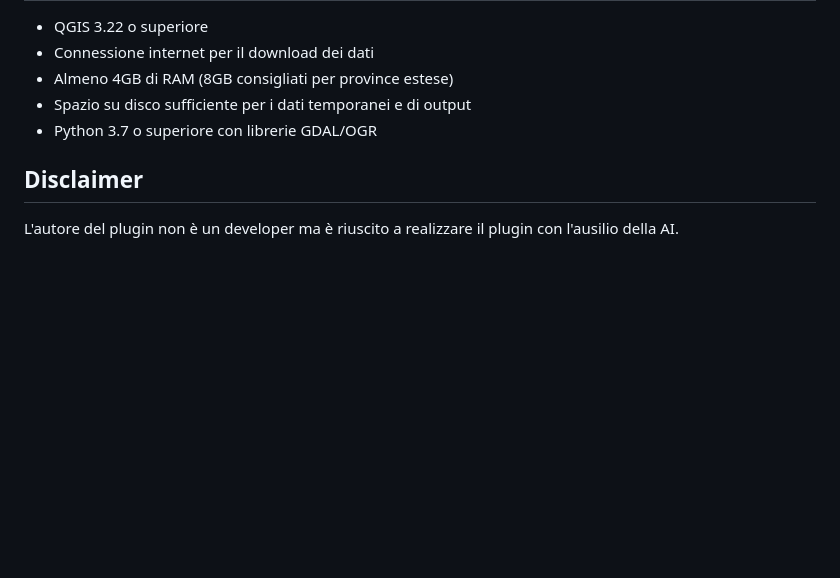
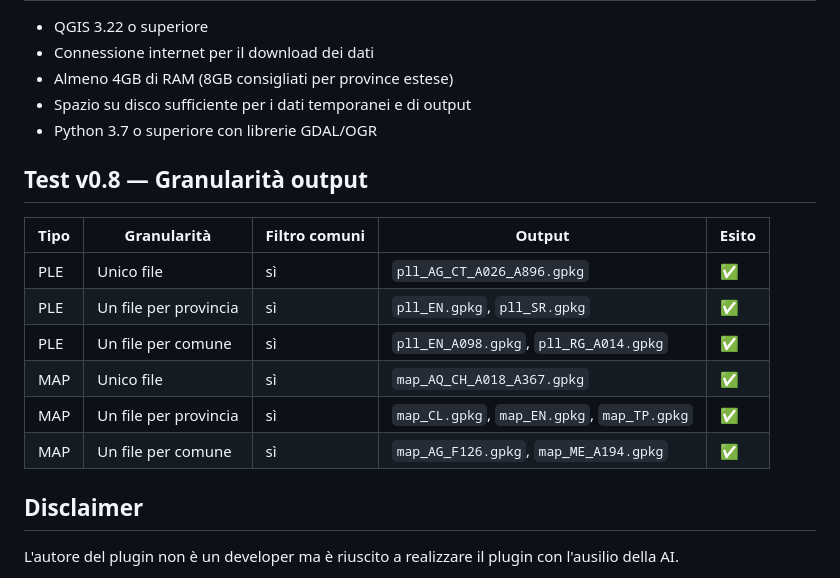
Before and after one commit to pigreco/CatastoIT_GML_Merger_Pro, a Markdown page: README.md, the part around the change. GitHub-like rendering; blank space fills up the shorter version.

Commit message:
docs: aggiungi tabella test granularità output v0.8 al README
Co-Authored-By: Claude Sonnet 4.6 <noreply@anthropic.com>

```diff
--- a/README.md
+++ b/README.md
@@ -75,6 +75,17 @@
 - Spazio su disco sufficiente per i dati temporanei e di output
 - Python 3.7 o superiore con librerie GDAL/OGR
 
+## Test v0.8 — Granularità output
+
+| Tipo | Granularità | Filtro comuni | Output | Esito |
+|---|---|---|---|---|
+| PLE | Unico file | sì | `pll_AG_CT_A026_A896.gpkg` | ✅ |
+| PLE | Un file per provincia | sì | `pll_EN.gpkg`, `pll_SR.gpkg` | ✅ |
+| PLE | Un file per comune | sì | `pll_EN_A098.gpkg`, `pll_RG_A014.gpkg` | ✅ |
+| MAP | Unico file | sì | `map_AQ_CH_A018_A367.gpkg` | ✅ |
+| MAP | Un file per provincia | sì | `map_CL.gpkg`, `map_EN.gpkg`, `map_TP.gpkg` | ✅ |
+| MAP | Un file per comune | sì | `map_AG_F126.gpkg`, `map_ME_A194.gpkg` | ✅ |
+
 ## Disclaimer
 
 L'autore del plugin non è un developer ma è riuscito a realizzare il plugin con l'ausilio della AI.
```
